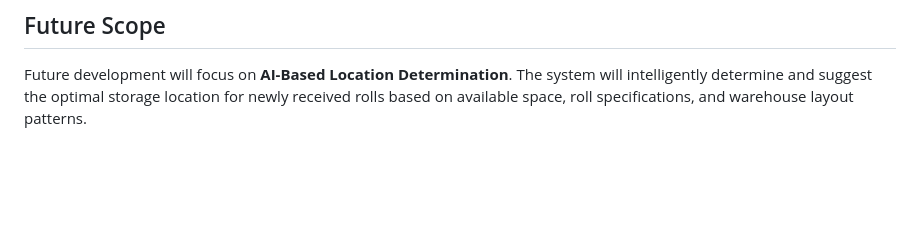
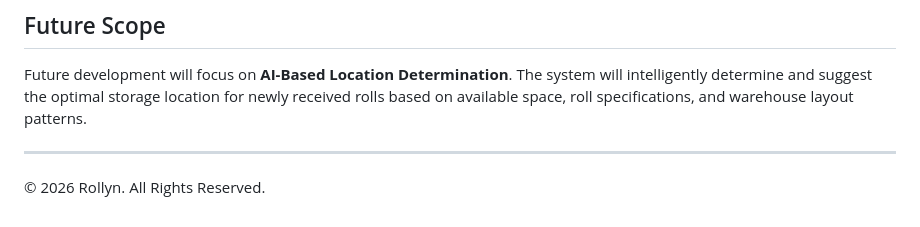
Before and after one commit to AriaHansaJunior/ROLLYN, a Markdown page: README.md, the part around the change. GitHub-like rendering; blank space fills up the shorter version.

Commit message:
docs: add copyright notice to README and update future scope section

```diff
--- a/README.md
+++ b/README.md
@@ -95,3 +95,7 @@ The system database architecture was designed using an initial reference dataset
 ## Future Scope
 
 Future development will focus on **AI-Based Location Determination**. The system will intelligently determine and suggest the optimal storage location for newly received rolls based on available space, roll specifications, and warehouse layout patterns.
+
+---
+
+&copy; 2026 Rollyn. All Rights Reserved.
```
